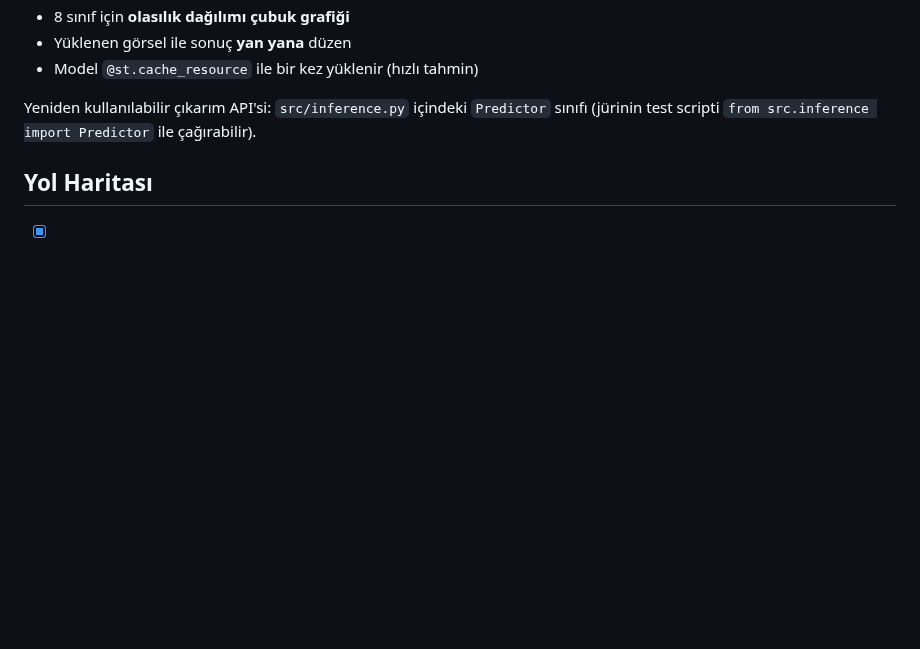
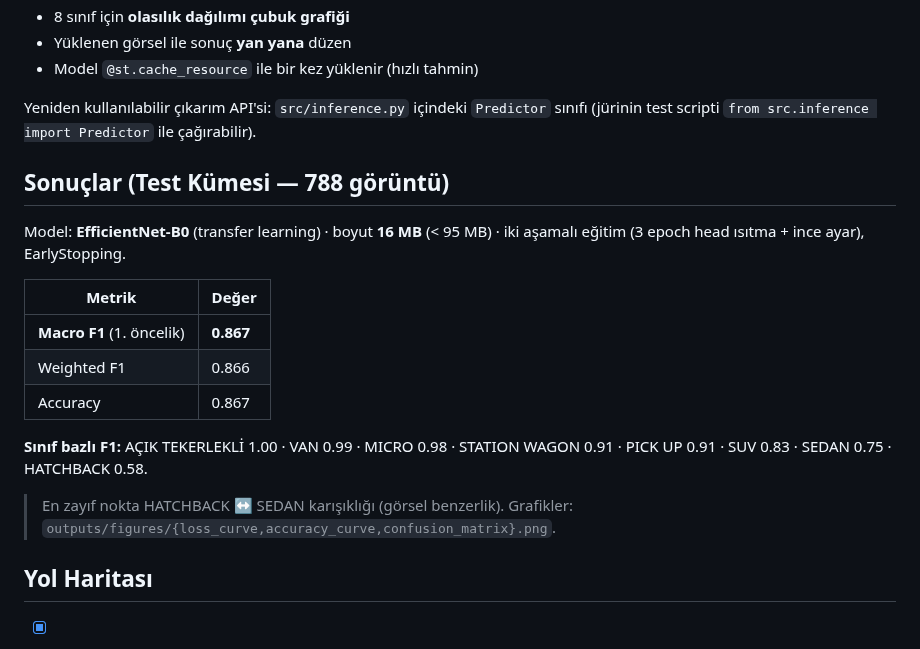
Before and after one commit to selimdogann/araba-govde-tipi-siniflandirma, a Markdown page: README.md, the part around the change. Rendered like a GitHub page; blank space fills up the shorter version.

Commit message:
sonuç: final değerlendirme metrikleri ve grafikleri eklendi (macro F1 0.867)

```diff
--- a/README.md
+++ b/README.md
@@ -118,6 +118,23 @@ Arayüz bileşenleri (proje şartlarına göre):
 Yeniden kullanılabilir çıkarım API'si: `src/inference.py` içindeki `Predictor` sınıfı
 (jürinin test scripti `from src.inference import Predictor` ile çağırabilir).
 
+## Sonuçlar (Test Kümesi — 788 görüntü)
+
+Model: **EfficientNet-B0** (transfer learning) · boyut **16 MB** (< 95 MB) · iki aşamalı
+eğitim (3 epoch head ısıtma + ince ayar), EarlyStopping.
+
+| Metrik | Değer |
+|--------|-------|
+| **Macro F1** (1. öncelik) | **0.867** |
+| Weighted F1 | 0.866 |
+| Accuracy | 0.867 |
+
+**Sınıf bazlı F1:** AÇIK TEKERLEKLİ 1.00 · VAN 0.99 · MICRO 0.98 · STATION WAGON 0.91 ·
+PICK UP 0.91 · SUV 0.83 · SEDAN 0.75 · HATCHBACK 0.58.
+
+> En zayıf nokta HATCHBACK ↔ SEDAN karışıklığı (görsel benzerlik). Grafikler:
+> `outputs/figures/{loss_curve,accuracy_curve,confusion_matrix}.png`.
+
 ## Yol Haritası
 
 - [x] **Adım 1:** Proje yapısı + veri ön işleme (preprocessing + augmentation)
```
Also changed, not shown: outputs/figures/accuracy_curve.png (added), outputs/figures/confusion_matrix.png (added), outputs/figures/loss_curve.png (added), 2 other files.
